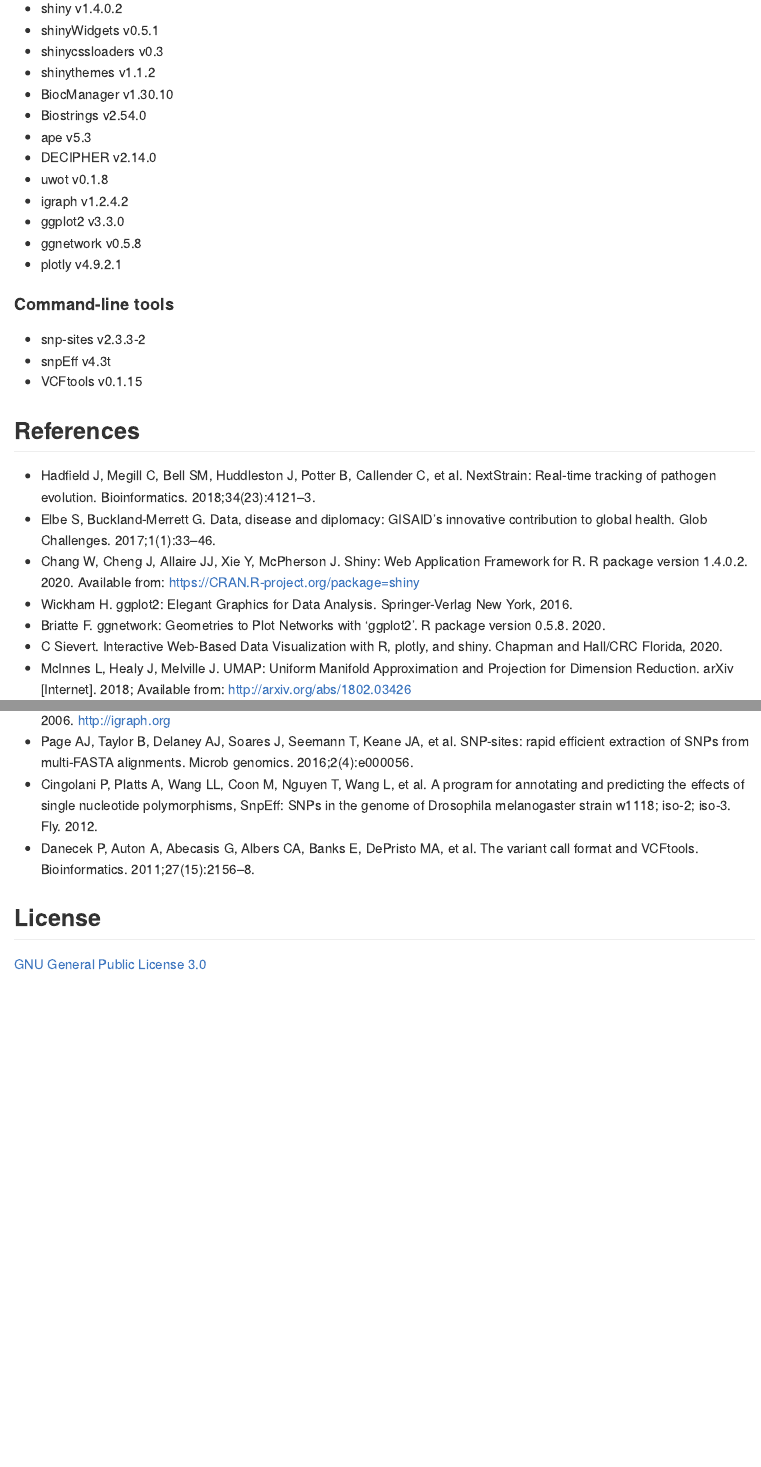
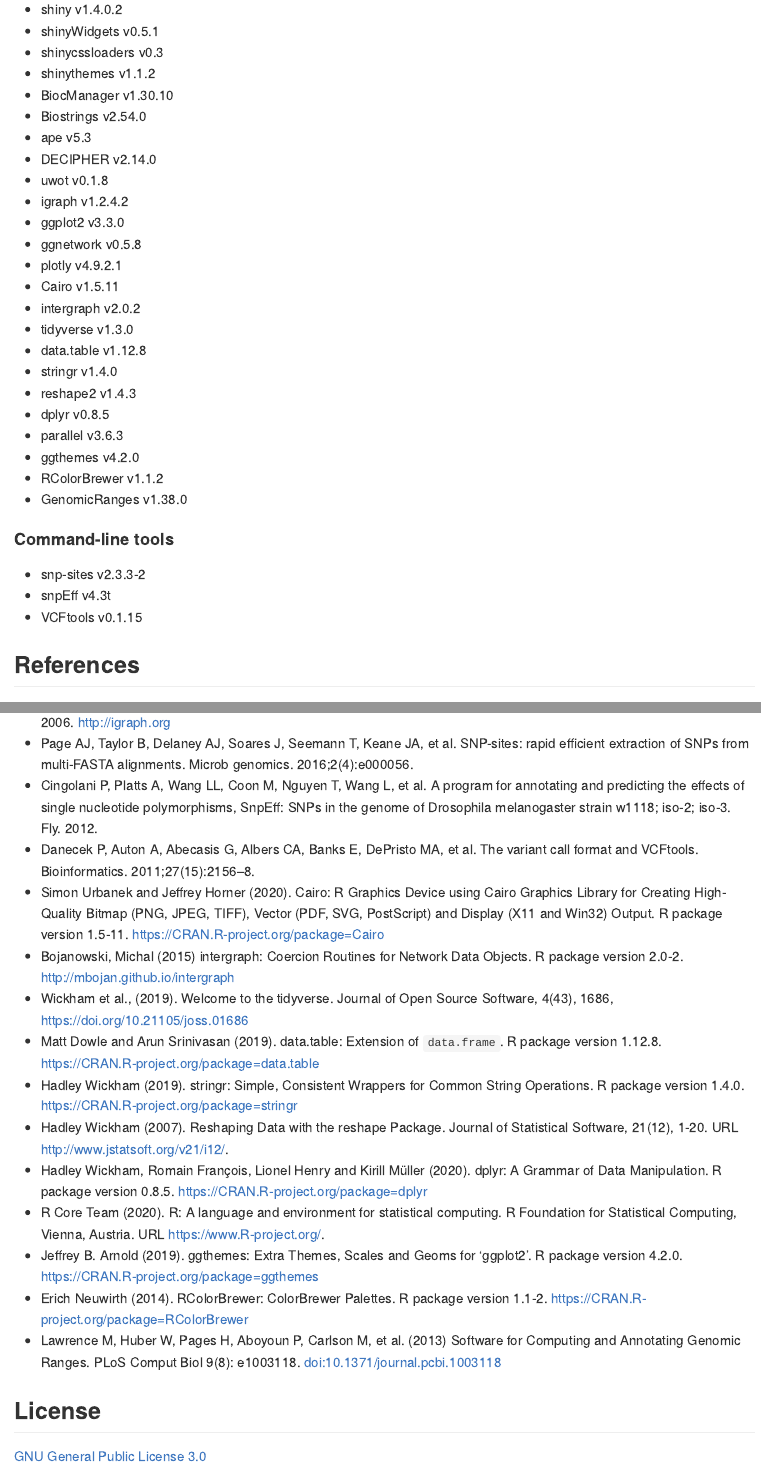
Before and after one commit to hsmaan/CovidGenotyper, an R Markdown document (README.Rmd): the page in a window 1100 px wide, from 3940 px down, and a second part further down, joined at a grey line. The pictures show the output file README.md that the author committed with the source, drawn offline in the style of GitHub.

Commit message:
readme update

```diff
--- a/README.Rmd
+++ b/README.Rmd
@@ -146,6 +146,17 @@ docker run --rm cgt/app
 * ggplot2 v3.3.0
 * ggnetwork v0.5.8
 * plotly v4.9.2.1
+* Cairo v1.5.11
+* intergraph v2.0.2
+* tidyverse v1.3.0
+* data.table v1.12.8
+* stringr v1.4.0
+* reshape2 v1.4.3
+* dplyr v0.8.5
+* parallel v3.6.3
+* ggthemes v4.2.0
+* RColorBrewer v1.1.2
+* GenomicRanges v1.38.0
 
 #### Command-line tools
 
@@ -155,7 +166,6 @@ docker run --rm cgt/app
 
 ## References
 
-* Hadfield J, Megill C, Bell SM, Huddleston J, Potter B, Callender C, et al. NextStrain: Real-time tracking of pathogen evolution. Bioinformatics. 2018;34(23):4121–3.
 * Elbe S, Buckland-Merrett G. Data, disease and diplomacy: GISAID’s innovative contribution to global health. Glob Challenges. 2017;1(1):33–46.
 * Chang W, Cheng J, Allaire JJ, Xie Y, McPherson J. Shiny: Web Application Framework for R. R package version 1.4.0.2. 2020. Available from: https://CRAN.R-project.org/package=shiny
 * Wickham H. ggplot2: Elegant Graphics for Data Analysis. Springer-Verlag New York, 2016.
@@ -173,6 +183,20 @@ and shiny. Chapman and Hall/CRC Florida, 2020.
 * Page AJ, Taylor B, Delaney AJ, Soares J, Seemann T, Keane JA, et al. SNP-sites: rapid efficient extraction of SNPs from multi-FASTA alignments. Microb genomics. 2016;2(4):e000056.
 * Cingolani P, Platts A, Wang LL, Coon M, Nguyen T, Wang L, et al. A program for annotating and predicting the effects of single nucleotide polymorphisms, SnpEff: SNPs in the genome of Drosophila melanogaster strain w1118; iso-2; iso-3. Fly. 2012.
 * Danecek P, Auton A, Abecasis G, Albers CA, Banks E, DePristo MA, et al. The variant call format and VCFtools. Bioinformatics. 2011;27(15):2156–8.
+* Simon Urbanek and Jeffrey Horner (2020). Cairo: R Graphics Device using Cairo Graphics
+Library for Creating High-Quality Bitmap (PNG, JPEG, TIFF), Vector (PDF, SVG,
+PostScript) and Display (X11 and Win32) Output. R package version 1.5-11.
+https://CRAN.R-project.org/package=Cairo
+* Bojanowski, Michal (2015) intergraph: Coercion Routines for Network Data Objects. R package version 2.0-2. http://mbojan.github.io/intergraph
+* Wickham et al., (2019). Welcome to the tidyverse. Journal of Open Source Software, 4(43), 1686, https://doi.org/10.21105/joss.01686
+* Matt Dowle and Arun Srinivasan (2019). data.table: Extension of `data.frame`. R package version 1.12.8. https://CRAN.R-project.org/package=data.table
+* Hadley Wickham (2019). stringr: Simple, Consistent Wrappers for Common String Operations. R package version 1.4.0. https://CRAN.R-project.org/package=stringr
+* Hadley Wickham (2007). Reshaping Data with the reshape Package. Journal of Statistical Software, 21(12), 1-20. URL http://www.jstatsoft.org/v21/i12/.
+* Hadley Wickham, Romain François, Lionel Henry and Kirill Müller (2020). dplyr: A Grammar of Data Manipulation. R package version 0.8.5. https://CRAN.R-project.org/package=dplyr
+* R Core Team (2020). R: A language and environment for statistical computing. R Foundation for Statistical Computing, Vienna, Austria. URL https://www.R-project.org/.
+* Jeffrey B. Arnold (2019). ggthemes: Extra Themes, Scales and Geoms for 'ggplot2'. R package version 4.2.0. https://CRAN.R-project.org/package=ggthemes
+* Erich Neuwirth (2014). RColorBrewer: ColorBrewer Palettes. R package version 1.1-2. https://CRAN.R-project.org/package=RColorBrewer
+* Lawrence M, Huber W, Pages H, Aboyoun P, Carlson M, et al. (2013) Software for Computing and Annotating Genomic Ranges. PLoS Comput Biol 9(8): e1003118. doi:10.1371/journal.pcbi.1003118
 
 ## License
 
```
Also changed, not shown: R/global.R (+0 -1 lines), bin/gisaid_sequence_process.R (+0 -1 lines), bin/maf_sites_out.R (+0 -1 lines), bin/packages_install.R (+0 -4 lines), README.md, README.Rmd (14 more changed lines).
